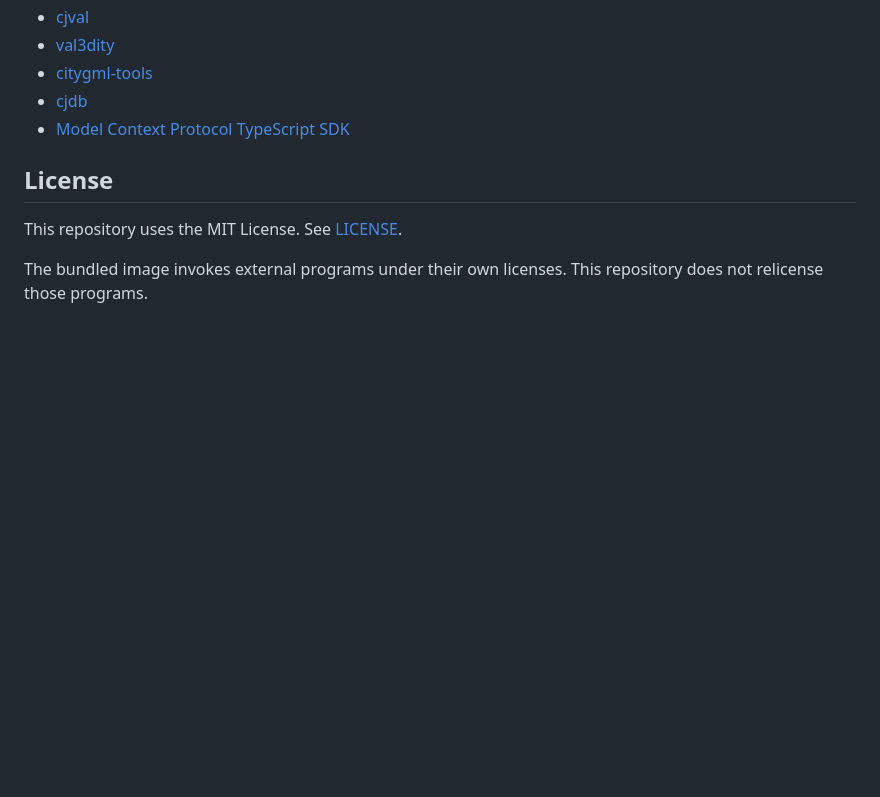
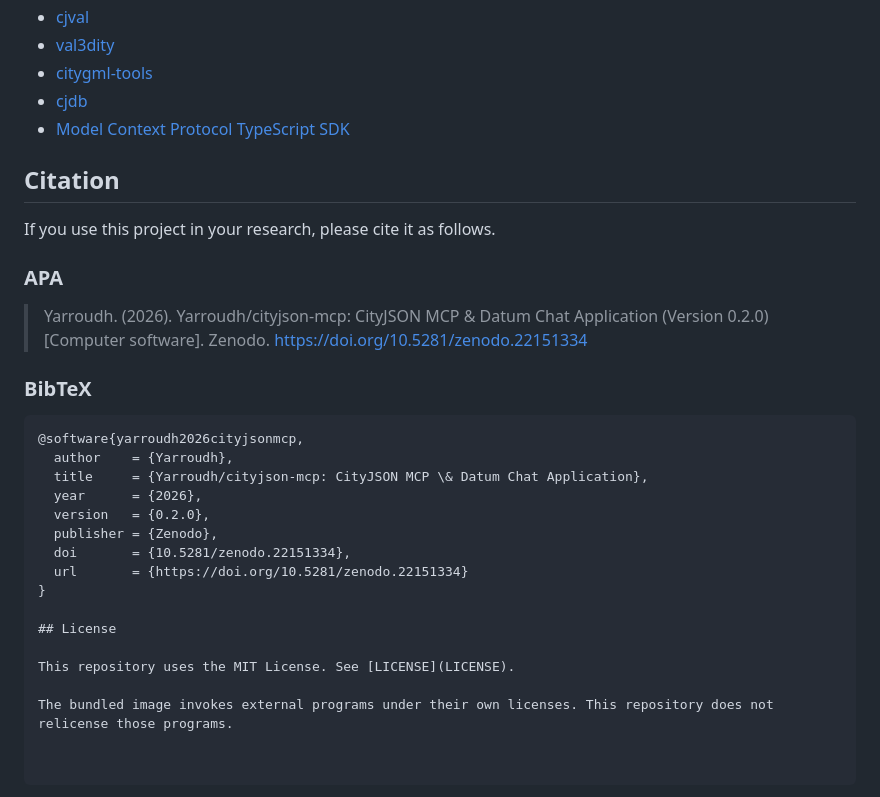
Before and after one commit to Yarroudh/cityjson-mcp, a Markdown page: README.md, the part around one of its changes. Drawn GitHub-style; blank space fills up the shorter version.

Commit message:
Add citation guidelines to README
Added citation section with APA and BibTeX formats for referencing the project.

````diff
--- a/README.md
+++ b/README.md
@@ -490,6 +491,27 @@ npm run docker:doctor
 - [cjdb](https://github.com/cityjson/cjdb)
 - [Model Context Protocol TypeScript SDK](https://github.com/modelcontextprotocol/typescript-sdk)
 
+## Citation
+
+If you use this project in your research, please cite it as follows.
+
+### APA
+
+> Yarroudh. (2026). Yarroudh/cityjson-mcp: CityJSON MCP & Datum Chat Application (Version 0.2.0) [Computer software]. Zenodo. https://doi.org/10.5281/zenodo.22151334
+
+### BibTeX
+
+```bibtex
+@software{yarroudh2026cityjsonmcp,
+  author    = {Yarroudh},
+  title     = {Yarroudh/cityjson-mcp: CityJSON MCP \& Datum Chat Application},
+  year      = {2026},
+  version   = {0.2.0},
+  publisher = {Zenodo},
+  doi       = {10.5281/zenodo.22151334},
+  url       = {https://doi.org/10.5281/zenodo.22151334}
+}
+
 ## License
 
 This repository uses the MIT License. See [LICENSE](LICENSE).
````
Also changed, not shown: other parts of README.md (+1 -0 lines).
